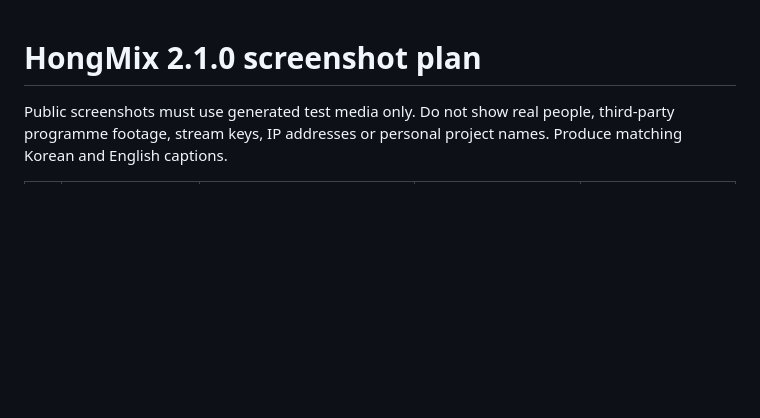
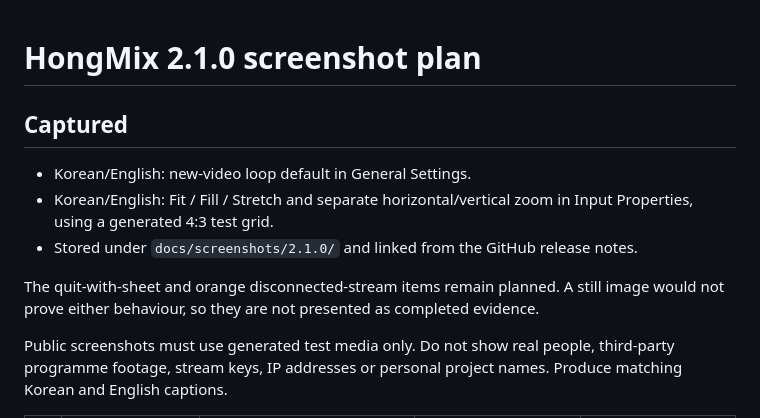
Before and after one commit to HongMix/HongMix, a Markdown page: docs/SCREENSHOT-PLAN-2.1.0.md, the part around the change. Drawn GitHub-style; blank space fills up the shorter version.

```diff
--- a/docs/SCREENSHOT-PLAN-2.1.0.md
+++ b/docs/SCREENSHOT-PLAN-2.1.0.md
@@ -1,4 +1,12 @@
 # HongMix 2.1.0 screenshot plan
+
+## Captured
+
+- Korean/English: new-video loop default in General Settings.
+- Korean/English: Fit / Fill / Stretch and separate horizontal/vertical zoom in Input Properties, using a generated 4:3 test grid.
+- Stored under `docs/screenshots/2.1.0/` and linked from the GitHub release notes.
+
+The quit-with-sheet and orange disconnected-stream items remain planned. A still image would not prove either behaviour, so they are not presented as completed evidence.
 
 Public screenshots must use generated test media only. Do not show real people, third-party programme footage, stream keys, IP addresses or personal project names. Produce matching Korean and English captions.
 
```
Also changed, not shown: docs/RELEASE-NOTES-2.1.0-GITHUB.md (+20 -0 lines), docs/screenshots/2.1.0/2.1.0-fit-fill-axis-zoom-en.png (added), docs/screenshots/2.1.0/2.1.0-fit-fill-axis-zoom-ko.png (added), docs/screenshots/2.1.0/2.1.0-loop-default-en.png (added), docs/screenshots/2.1.0/2.1.0-loop-default-ko.png (added).
